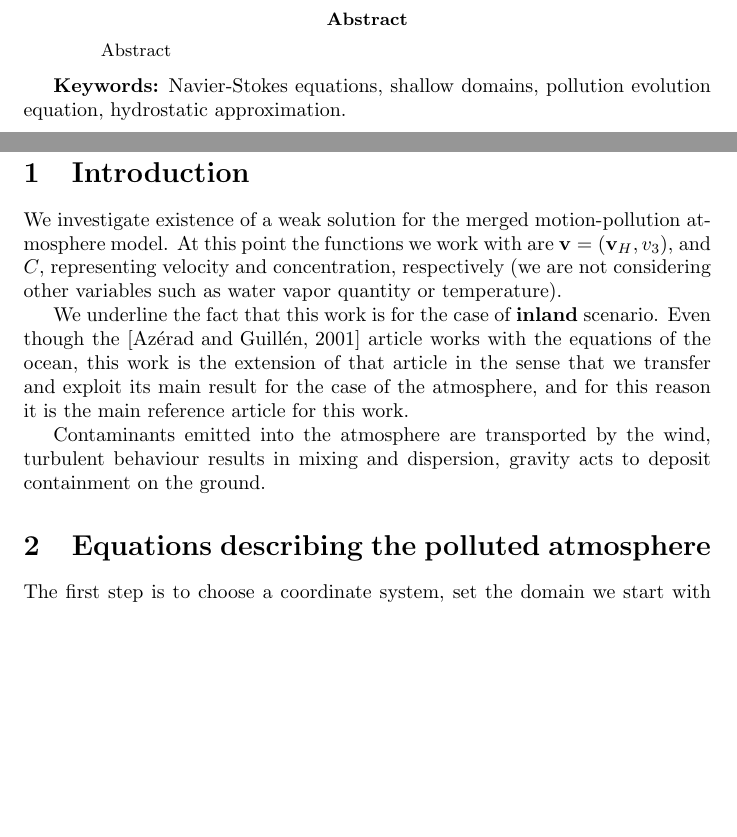
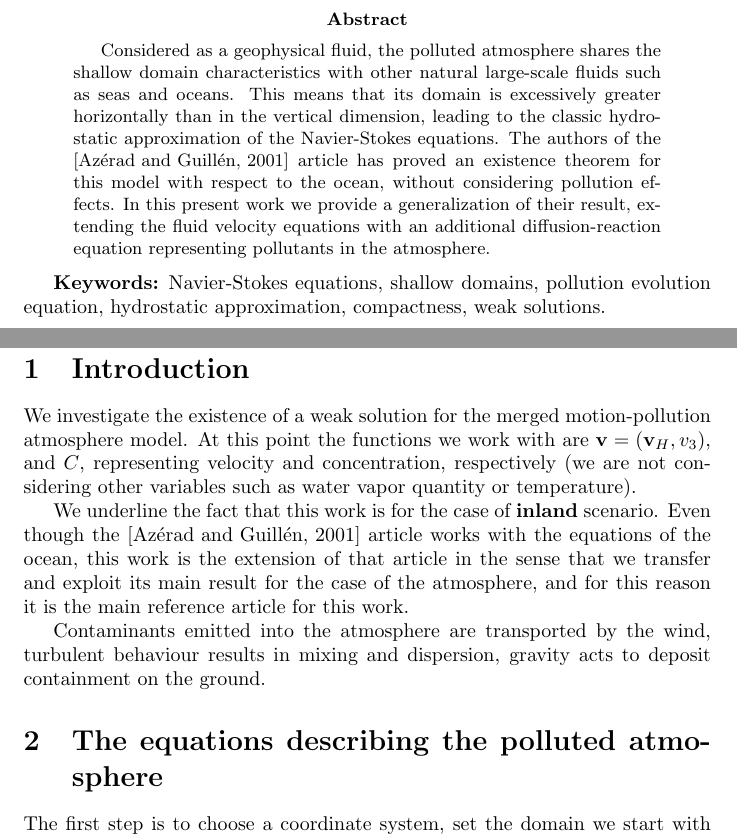
Before and after one commit to msjuhasznora/mathsgitrepo, a LaTeX paper (merged_U_C_eqs/merged_U_C_eqs.tex): two parts of pages 2 and 4 of 15, joined at a grey line, cut so that both start at the same text, the shorter picture padded with empty space. Compiled offline with pdfLaTeX.

Commit message:
abstract

```diff
--- a/merged_U_C_eqs/merged_U_C_eqs.tex
+++ b/merged_U_C_eqs/merged_U_C_eqs.tex
@@ -26,11 +26,11 @@
 
 \begin{abstract}
 
-Abstract
+Considered as a geophysical fluid, the polluted atmosphere shares the shallow domain characteristics with other natural large-scale fluids such as seas and oceans. This means that its domain is excessively greater horizontally than in the vertical dimension, leading to the classic hydrostatic approximation of the Navier-Stokes equations. The authors of the \cite{azerad2001mathematical} article has proved an existence theorem for this model with respect to the ocean, without considering pollution effects. In this present work we provide a generalization of their result, extending the fluid velocity equations with an additional diffusion-reaction equation representing pollutants in the atmosphere.
 
 \end{abstract}
 
-{\bf Keywords:} Navier-Stokes equations, shallow domains, pollution evolution equation, hydrostatic approximation.
+{\bf Keywords:} Navier-Stokes equations, shallow domains, pollution evolution equation, hydrostatic approximation, compactness, weak solutions.
 
 \newpage
 
@@ -40,14 +40,14 @@ Abstract
 %%%% INTRODUCTION %%%%
 \section{Introduction}
 
-We investigate existence of a weak solution for the merged motion-pollution atmosphere model. At this point the functions we work with are $\mathbf{v} = (\mathbf{v}_H, v_3)$, and $C$, representing velocity and concentration, respectively (we are not considering other variables such as water vapor quantity or temperature).
+We investigate the existence of a weak solution for the merged motion-pollution atmosphere model. At this point the functions we work with are $\mathbf{v} = (\mathbf{v}_H, v_3)$, and $C$, representing velocity and concentration, respectively (we are not considering other variables such as water vapor quantity or temperature).
 
 We underline the fact that this work is for the case of $\textbf{inland}$ scenario. Even though the \cite{azerad2001mathematical} article works with the equations of the ocean, this work is the extension of that article in the sense that we transfer and exploit its main result for the case of the atmosphere, and for this reason it is the main reference article for this work.
 
 Contaminants emitted into the atmosphere are transported by the wind, turbulent behaviour results in mixing and dispersion, gravity acts to deposit containment on the ground.
 
 
-\section{Equations describing the polluted atmosphere}
+\section{The equations describing the polluted atmosphere}
 
 The first step is to choose a coordinate system, set the domain we start with and an appropriate set of equations describing both atmosphere motions and the effect of pollution. The set of equations, the choice of the locally acceptable Cartesian coordinate system we are using for the velocity terms are similar to those suggested by the \cite{azerad2001mathematical} article, we ignore large scale effects such as the curvature of the Earth. For describing the effect of pollution we use a continuity equation written in Cartesian coordinates for the concentration.
 
```
Also changed, not shown: merged_U_C_eqs/merged_U_C_eqs.pdf.
